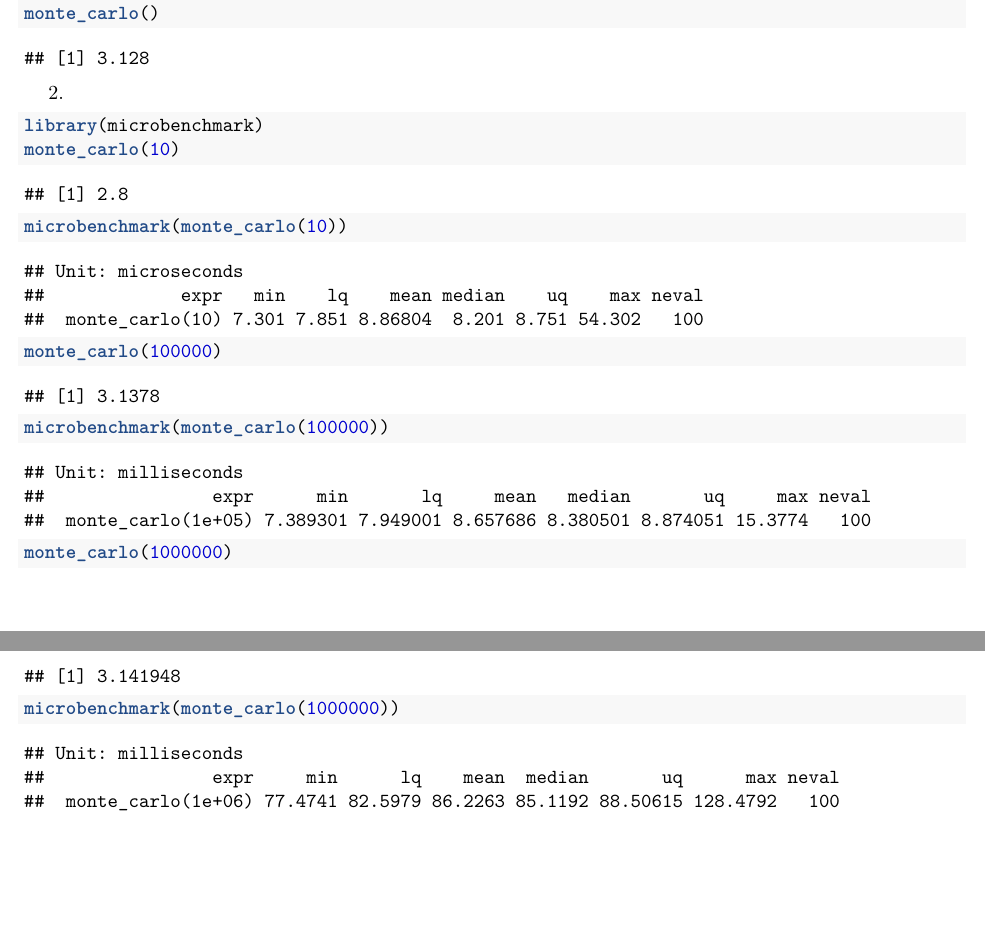
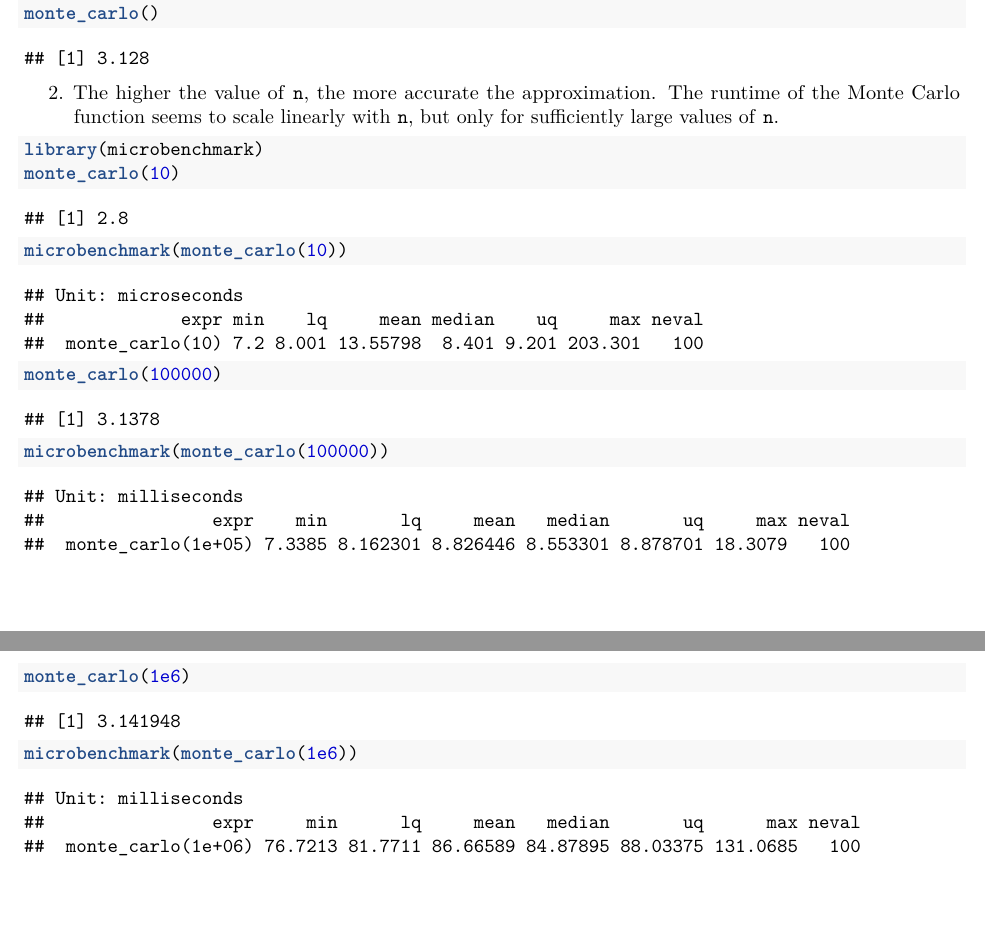
Before and after one commit to evilpegasus/STAT33B, a LaTeX problem sheet (Week 3/hw1.tex): two parts of pages 6 and 7 of 7, joined at a grey line, cut so that both start at the same text. Compiled offline with pdfLaTeX.

Commit message:
hw1 complete

```diff
--- a/Week 3/hw1.tex
+++ b/Week 3/hw1.tex
@@ -655,6 +655,10 @@ compute the area of the circle.
 \setcounter{enumi}{1}
 \tightlist
 \item
+  The higher the value of \texttt{n}, the more accurate the
+  approximation. The runtime of the Monte Carlo function seems to scale
+  linearly with \texttt{n}, but only for sufficiently large values of
+  \texttt{n}.
 \end{enumerate}
 
 \begin{Shaded}
@@ -676,8 +680,8 @@ compute the area of the circle.
 
 \begin{verbatim}
 ## Unit: microseconds
-##             expr   min    lq    mean median    uq    max neval
-##  monte_carlo(10) 7.301 7.851 8.86804  8.201 8.751 54.302   100
+##             expr min    lq     mean median    uq     max neval
+##  monte_carlo(10) 7.2 8.001 13.55798  8.401 9.201 203.301   100
 \end{verbatim}
 
 \begin{Shaded}
@@ -698,13 +702,13 @@ compute the area of the circle.
 
 \begin{verbatim}
 ## Unit: milliseconds
-##                expr      min       lq     mean   median       uq     max neval
-##  monte_carlo(1e+05) 7.389301 7.949001 8.657686 8.380501 8.874051 15.3774   100
+##                expr    min       lq     mean   median       uq     max neval
+##  monte_carlo(1e+05) 7.3385 8.162301 8.826446 8.553301 8.878701 18.3079   100
 \end{verbatim}
 
 \begin{Shaded}
 \begin{Highlighting}[]
-\KeywordTok{monte\_carlo}\NormalTok{(}\DecValTok{1000000}\NormalTok{)}
+\KeywordTok{monte\_carlo}\NormalTok{(}\FloatTok{1e6}\NormalTok{)}
 \end{Highlighting}
 \end{Shaded}
 
@@ -714,14 +718,14 @@ compute the area of the circle.
 
 \begin{Shaded}
 \begin{Highlighting}[]
-\KeywordTok{microbenchmark}\NormalTok{(}\KeywordTok{monte\_carlo}\NormalTok{(}\DecValTok{1000000}\NormalTok{))}
+\KeywordTok{microbenchmark}\NormalTok{(}\KeywordTok{monte\_carlo}\NormalTok{(}\FloatTok{1e6}\NormalTok{))}
 \end{Highlighting}
 \end{Shaded}
 
 \begin{verbatim}
 ## Unit: milliseconds
-##                expr     min      lq    mean  median       uq      max neval
-##  monte_carlo(1e+06) 77.4741 82.5979 86.2263 85.1192 88.50615 128.4792   100
+##                expr     min      lq     mean   median       uq      max neval
+##  monte_carlo(1e+06) 76.7213 81.7711 86.66589 84.87895 88.03375 131.0685   100
 \end{verbatim}
 
 \end{document}
```
Also changed, not shown: Week 3/hw1.pdf, Week 3/hw1.tex (16 more changed lines).
